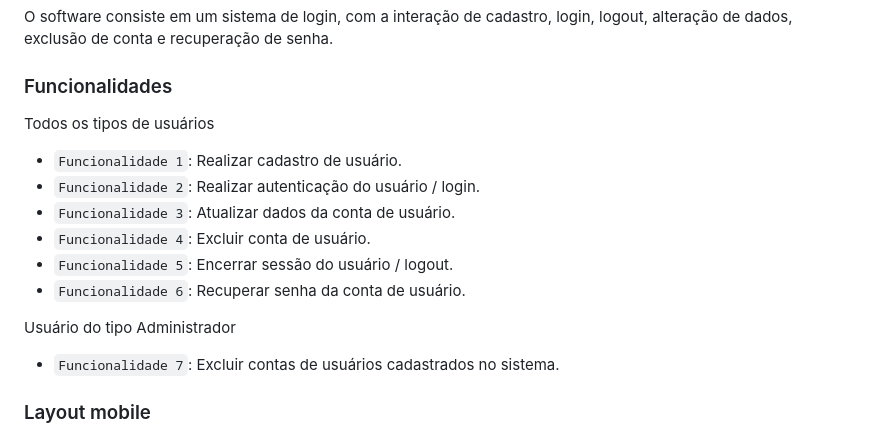
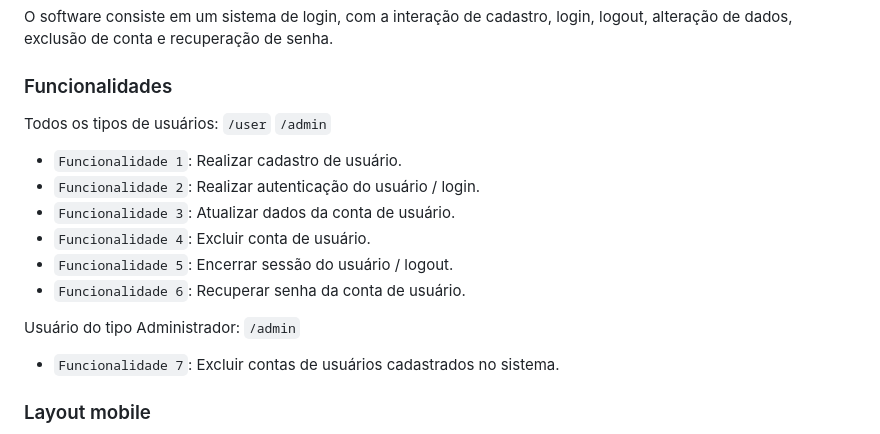
Before and after one commit to IsabelaBaseggio/login-nodejs-express-jwt, a Markdown page: README.pt.md, the part around the change. GitHub-like rendering.

```diff
--- a/README.pt.md
+++ b/README.pt.md
@@ -18,7 +18,7 @@ O software consiste em um sistema de login, com a interação de cadastro, login
 ### Funcionalidades
 
 
-Todos os tipos de usuários
+Todos os tipos de usuários: `/user` `/admin`
 
 - `Funcionalidade 1`: Realizar cadastro de usuário.
 - `Funcionalidade 2`: Realizar autenticação do usuário / login.
@@ -27,7 +27,7 @@ Todos os tipos de usuários
 - `Funcionalidade 5`: Encerrar sessão do usuário / logout.
 - `Funcionalidade 6`: Recuperar senha da conta de usuário.
 
-Usuário do tipo Administrador
+Usuário do tipo Administrador: `/admin`
 
 - `Funcionalidade 7`: Excluir contas de usuários cadastrados no sistema.
 
```
